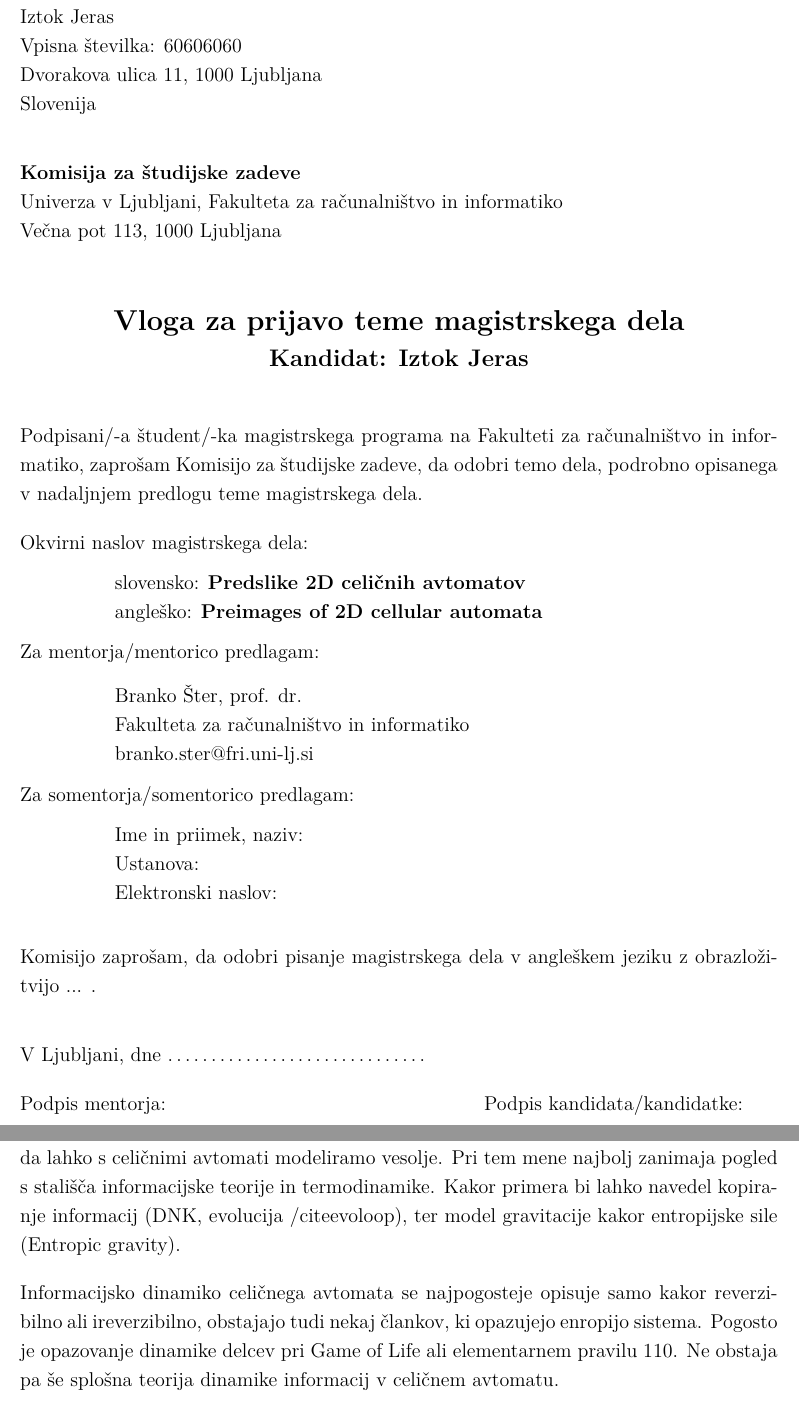
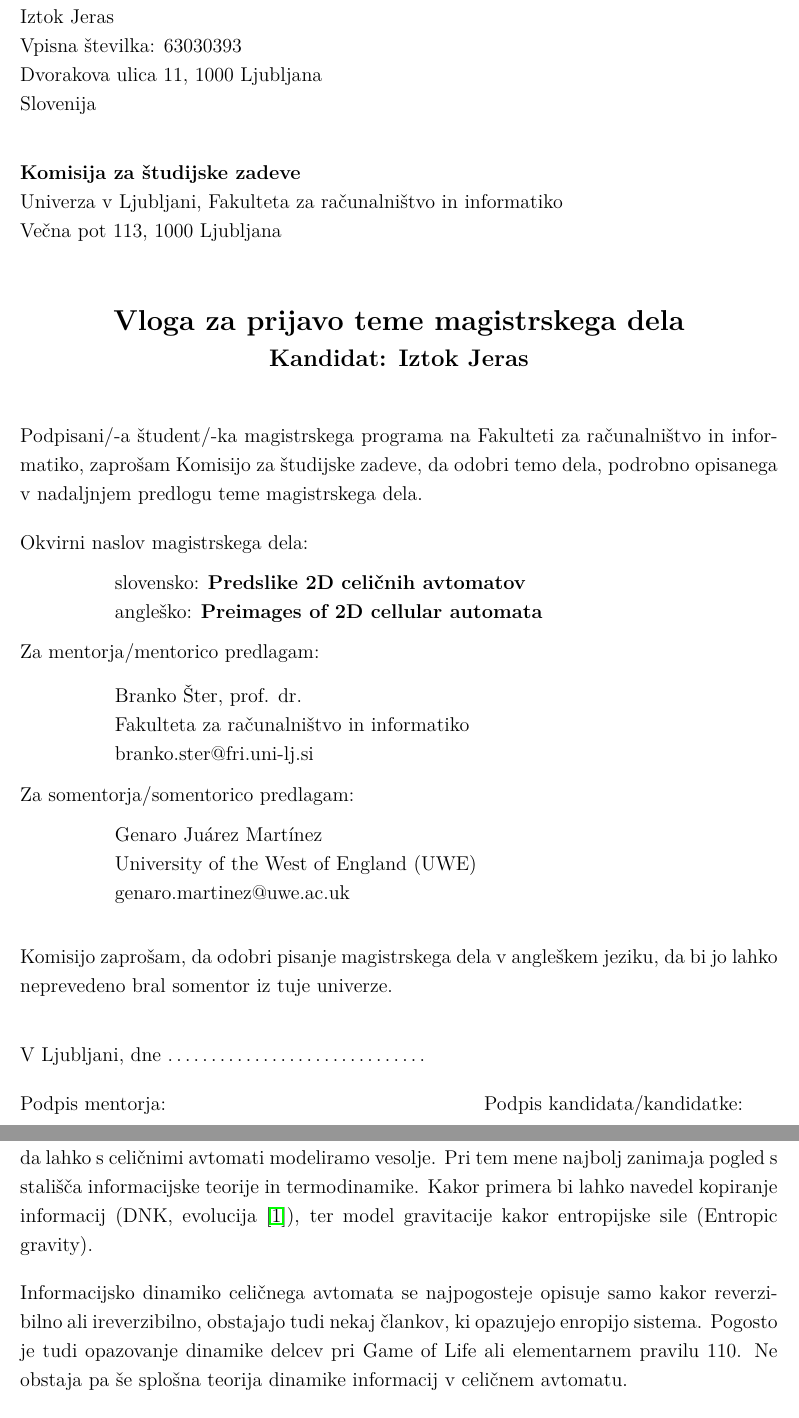
Before and after one commit to jeras/CA-equivalence, a LaTeX document (masters/vloga_za_prijavo_teme_mag_2014.tex): two parts of pages 1 and 2 of 4, joined at a grey line, cut so that both start at the same text. Compiled offline with pdfLaTeX.

Commit message:
masters: poizkusno dodal somentorja, uredil nekaj citator in popravil nekaj napak

```diff
--- a/masters/vloga_za_prijavo_teme_mag_2014.tex
+++ b/masters/vloga_za_prijavo_teme_mag_2014.tex
@@ -25,7 +25,7 @@
 \noindent
 % IZPOLNI KANDIDAT
 Iztok Jeras\\
-Vpisna številka: 60606060\\
+Vpisna številka: 63030393\\
 Dvorakova ulica 11, 1000 Ljubljana\\
 Slovenija
 
@@ -62,13 +62,13 @@ branko.ster@fri.uni-lj.si
 Za somentorja/somentorico predlagam:
 
 \hfill\begin{minipage}{\dimexpr\textwidth-2cm}
-Ime in priimek, naziv: \\
-Ustanova: \\
-Elektronski naslov: \\
+Genaro Juárez Martínez \\
+University of the West of England (UWE) \\
+genaro.martinez@uwe.ac.uk \\
 \end{minipage}
 
 % Izpolnite zgolj v primeru pisanja v tujem jeziku:
-Komisijo zaprošam, da odobri pisanje magistrskega dela v angleškem jeziku z obrazložitvijo ... .
+Komisijo zaprošam, da odobri pisanje magistrskega dela v angleškem jeziku, da bi jo lahko neprevedeno bral somentor iz tuje univerze.
 
 
 
@@ -103,11 +103,11 @@ angleško: cellular automata, preimages, reversibility, Garden of Eden,  trid, q
 Ker lahko vsak univerzalen sistem modelira vsak drugi univerzalen sistem, predpostavimo,
 da lahko s celičnimi avtomati modeliramo vesolje. Pri tem mene najbolj zanimaja pogled s
 stališča informacijske teorije in termodinamike. Kakor primera bi lahko navedel kopiranje informacij
-(DNK, evolucija /cite{evoloop}), ter model gravitacije kakor entropijske sile (Entropic gravity).
+(DNK, evolucija \cite{Salzberg2004}), ter model gravitacije kakor entropijske sile (Entropic gravity).
 
 Informacijsko dinamiko celičnega avtomata se najpogosteje opisuje samo kakor reverzibilno ali ireverzibilno,
 obstajajo tudi nekaj člankov, ki opazujejo enropijo sistema.
-Pogosto je opazovanje dinamike delcev pri Game of Life ali elementarnem pravilu 110.
+Pogosto je tudi opazovanje dinamike delcev pri Game of Life ali elementarnem pravilu 110.
 Ne obstaja pa še splošna teorija dinamike informacij v celičnem avtomatu.
 
 Cilj te naloge je opis algoritma, ki omogoča iskanje predslik (preteklih stanj) sistema, torej evolucijo
```
Also changed, not shown: masters/vloga_za_prijavo_teme_mag_2014.bib (+5 -0 lines), masters/vloga_za_prijavo_teme_mag_2014.pdf, masters/vloga_za_prijavo_teme_mag_2014.tex (4 more changed lines).
